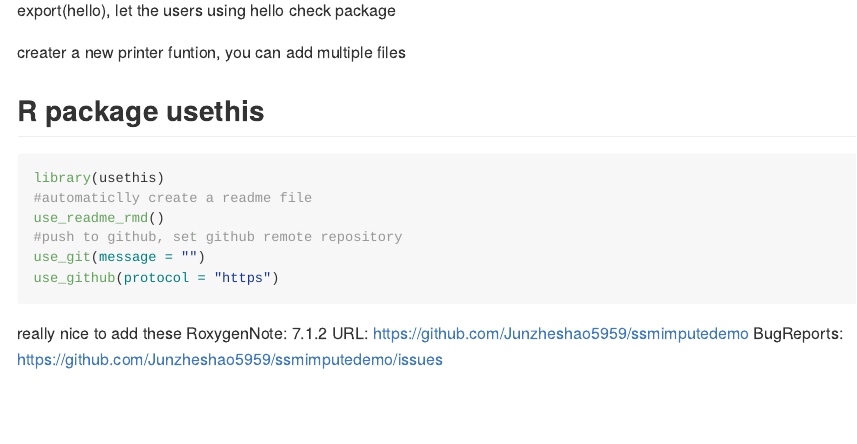
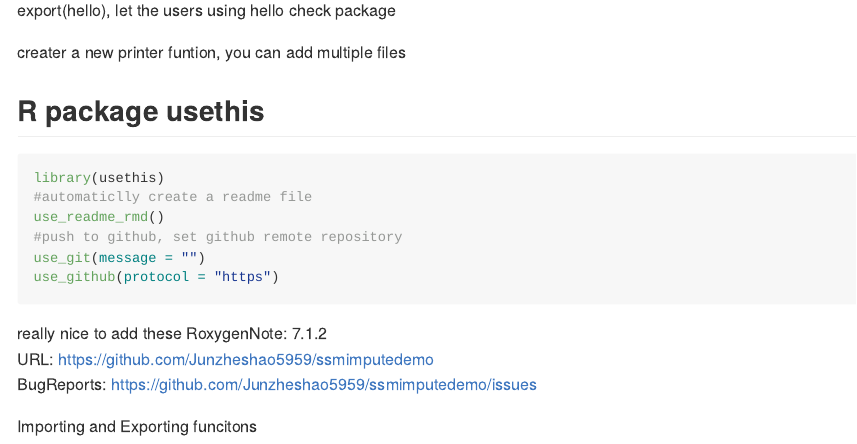
Before and after one commit to Junzheshao5959/ssmimputedemo, an R Markdown document (Note.Rmd): the page in a window 1100 px wide, from 1730 px down before the commit and from 1760 px down after it, so that both start at the same text. Rendered offline with R 4.5, knitr and Pandoc, with nearby package versions.

Commit message:
commit for printer.Rd

```diff
--- a/Note.Rmd
+++ b/Note.Rmd
@@ -95,3 +95,6 @@
 RoxygenNote: 7.1.2
 URL: https://github.com/Junzheshao5959/ssmimputedemo
 BugReports: https://github.com/Junzheshao5959/ssmimputedemo/issues
+
+
+Importing and Exporting funcitons
```
Also changed, not shown: 2 other files.
